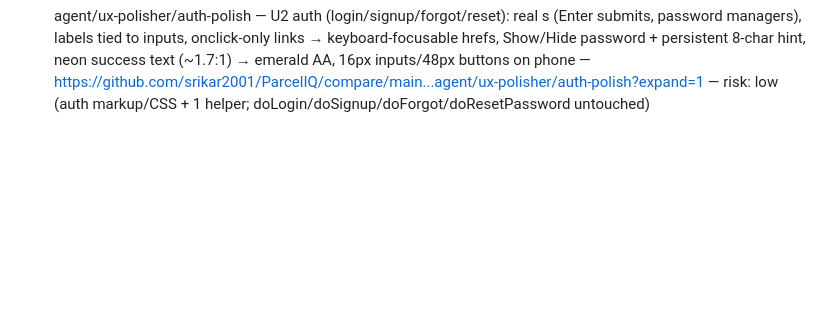
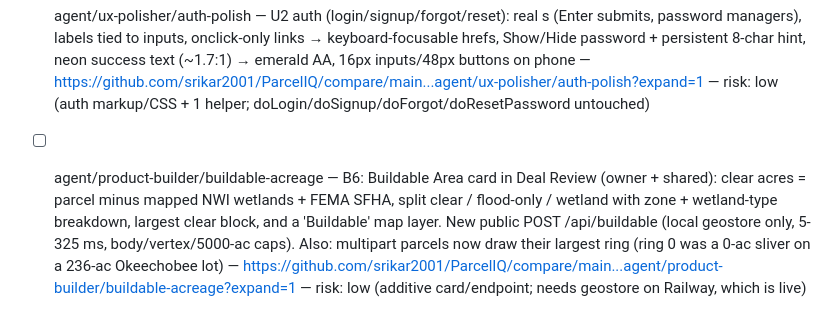
Before and after one commit to srikar2001/ParcelIQ, a Markdown page: ops/READY.md, the part around the change. GitHub-like rendering; blank space fills up the shorter version.

Commit message:
board: B6 buildable acreage in review

```diff
--- a/ops/READY.md
+++ b/ops/READY.md
@@ -16,3 +16,4 @@ Branches agents finished, newest last. Owner merges the PR (or opens it from the
 - [ ] agent/screening-engineer/public-land-codes — S10: public-land auto-KILL never fired (DOR_UC '088' vs '88'); now compared as ints, and 099 (private non-ag acreage) removed from the public set. Golden 42: 3 flips PURSUE→KILL, all government-owned (US Forest Service, City of Chipley, City of Palatka), 0 others — https://github.com/srikar2001/ParcelIQ/compare/main...agent/screening-engineer/public-land-codes?expand=1 — risk: low (1 rule, offline test; leads never target 086-089)
 - [ ] agent/leads-engineer/l3-owner-mailing — L3: owner line 2 + structured mailing address (DOR has no OWN_NAME2; care-of/name overflow sits in OWN_ADDR1). Clean owner names (no dangling '&'), mailing from the SELECTED parcel's record, banked rows normalized on serve; Deal Review shows owner line 2; CSV/Excel add Owner Name 2 + Mail Street/City/State/ZIP (unblocks B4) — https://github.com/srikar2001/ParcelIQ/compare/main...agent/leads-engineer/l3-owner-mailing?expand=1 — risk: low (additive fields; mailing one-line format now 'CITY, ST 12345' instead of 'CITY, ST, 12345'; merges clean with l1-quality-audit)
 - [ ] agent/ux-polisher/auth-polish — U2 auth (login/signup/forgot/reset): real <form>s (Enter submits, password managers), labels tied to inputs, onclick-only links → keyboard-focusable hrefs, Show/Hide password + persistent 8-char hint, neon success text (~1.7:1) → emerald AA, 16px inputs/48px buttons on phone — https://github.com/srikar2001/ParcelIQ/compare/main...agent/ux-polisher/auth-polish?expand=1 — risk: low (auth markup/CSS + 1 helper; doLogin/doSignup/doForgot/doResetPassword untouched)
+- [ ] agent/product-builder/buildable-acreage — B6: Buildable Area card in Deal Review (owner + shared): clear acres = parcel minus mapped NWI wetlands + FEMA SFHA, split clear / flood-only / wetland with zone + wetland-type breakdown, largest clear block, and a 'Buildable' map layer. New public POST /api/buildable (local geostore only, 5-325 ms, body/vertex/5000-ac caps). Also: multipart parcels now draw their largest ring (ring 0 was a 0-ac sliver on a 236-ac Okeechobee lot) — https://github.com/srikar2001/ParcelIQ/compare/main...agent/product-builder/buildable-acreage?expand=1 — risk: low (additive card/endpoint; needs geostore on Railway, which is live)
```
Also changed, not shown: ops/AGENT_LOG.md (+1 -0 lines), ops/BACKLOG.md (+2 -1 lines).
